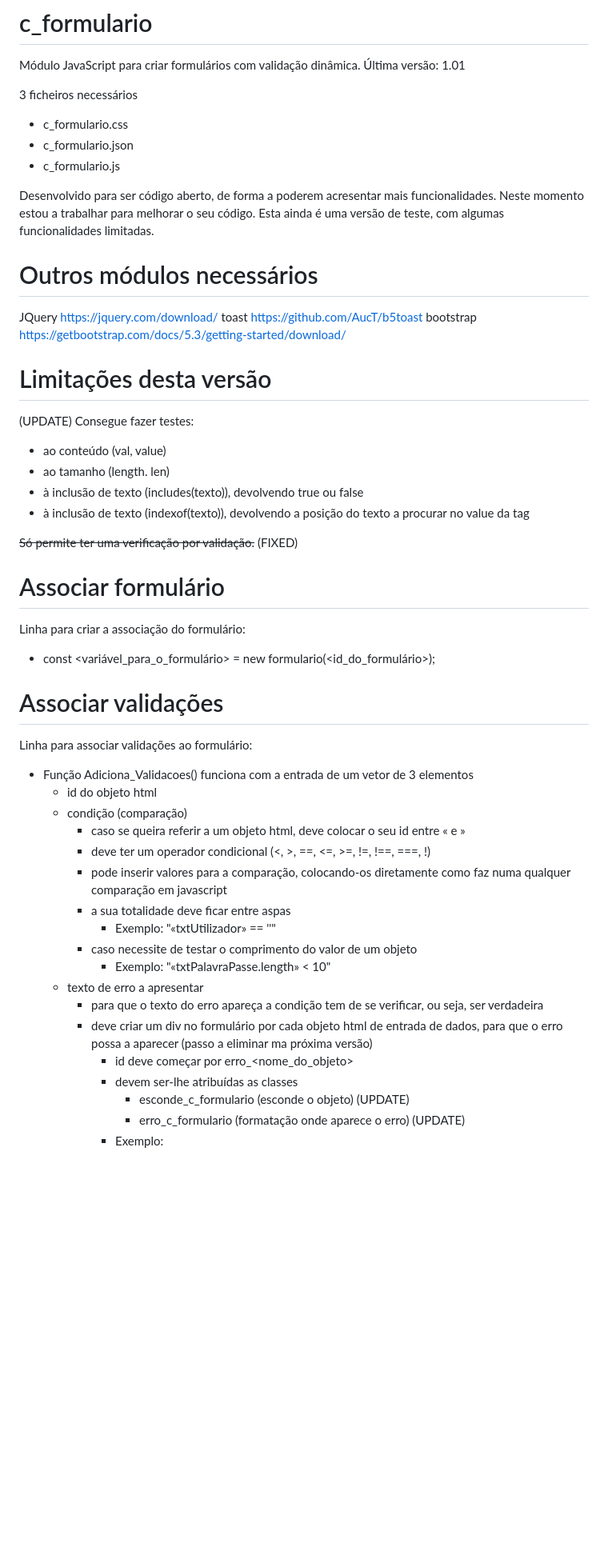
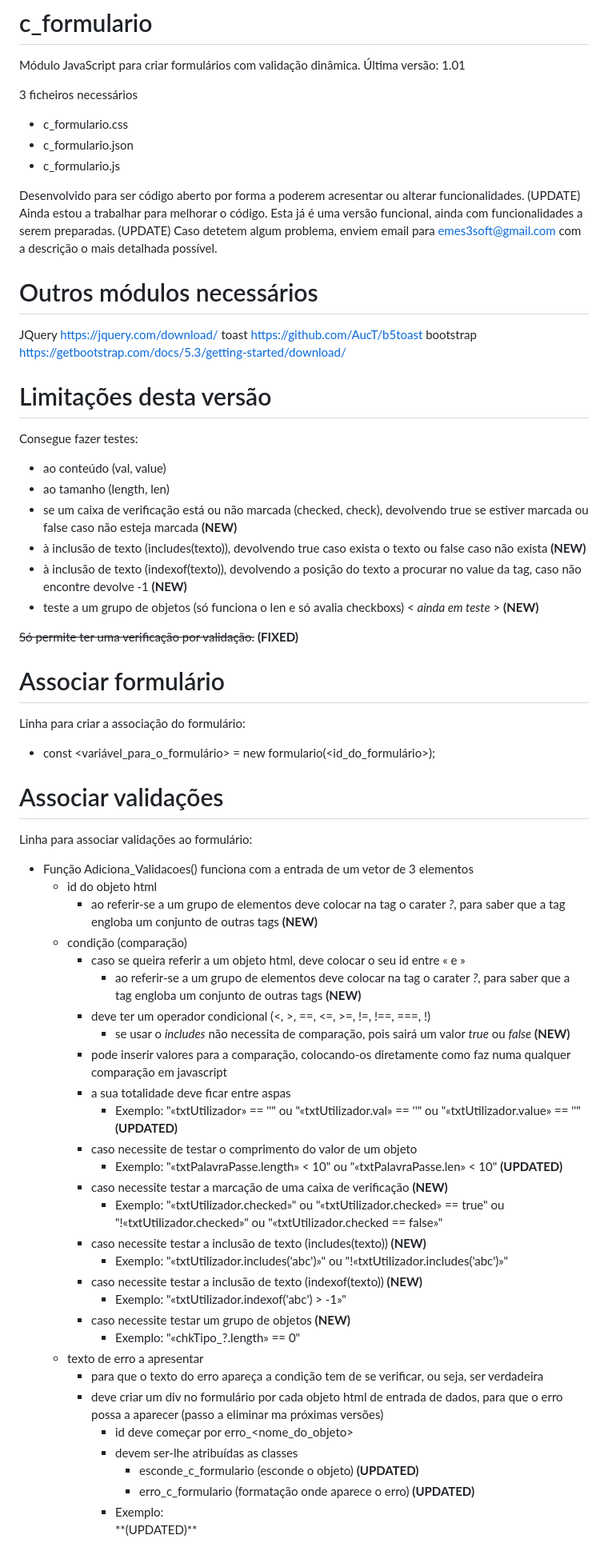
Before and after one commit to marcomenesesesenviseu/c_formulario, a Markdown page: README.md, the part around one of its changes. Shown at 80% size. Drawn GitHub-style; blank space fills up the shorter version.

```diff
--- a/README.md
+++ b/README.md
@@ -7,9 +7,10 @@ Módulo JavaScript para criar formulários com validação dinâmica.
 - c_formulario.json
 - c_formulario.js
 
-Desenvolvido para ser código aberto, de forma a poderem acresentar mais funcionalidades.
-Neste momento estou a trabalhar para melhorar o seu código.
-Esta ainda é uma versão de teste, com algumas funcionalidades limitadas.
+Desenvolvido para ser código aberto por forma a poderem acresentar ou alterar funcionalidades. (UPDATE)
+Ainda estou a trabalhar para melhorar o código.
+Esta já é uma versão funcional, ainda com funcionalidades a serem preparadas. (UPDATE)
+Caso detetem algum problema, enviem email para emes3soft@gmail.com com a descrição o mais detalhada possível.
 
 # Outros módulos necessários
 
@@ -19,14 +20,15 @@ bootstrap  https://getbootstrap.com/docs/5.3/getting-started/download/
 
 # Limitações desta versão
 
-(UPDATE)
 Consegue fazer testes:
   - ao conteúdo (val, value)
-  - ao tamanho (length. len)
-  - à inclusão de texto (includes(texto)), devolvendo true ou false
-  - à inclusão de texto (indexof(texto)), devolvendo a posição do texto a procurar no value da tag
+  - ao tamanho (length, len)
+  - se um caixa de verificação está ou não marcada (checked, check), devolvendo true se estiver marcada ou false caso não esteja marcada **(NEW)**
+  - à inclusão de texto (includes(texto)), devolvendo true caso exista o texto ou false caso não exista **(NEW)**
+  - à inclusão de texto (indexof(texto)), devolvendo a posição do texto a procurar no value da tag, caso não encontre devolve -1 **(NEW)**
+  - teste a um grupo de objetos (só funciona o len e só avalia checkboxs) < _ainda em teste_ > **(NEW)**
 
-~~Só permite ter uma verificação por validação.~~ (FIXED)
+~~Só permite ter uma verificação por validação.~~ **(FIXED)**
 
 # Associar formulário
 
@@ -38,22 +40,33 @@ Linha para criar a associação do formulário:
 Linha para associar validações ao formulário:
 - Função Adiciona_Validacoes() funciona com a entrada de um vetor de 3 elementos
   - id do objeto html
+    - ao referir-se a um grupo de elementos deve colocar na tag o carater _?_, para saber que a tag engloba um conjunto de outras tags **(NEW)**
   - condição (comparação)
     - caso se queira referir a um objeto html, deve colocar o seu id entre « e »
+      - ao referir-se a um grupo de elementos deve colocar na tag o carater _?_, para saber que a tag engloba um conjunto de outras tags **(NEW)**
     - deve ter um operador condicional (<, >, ==, <=, >=, !=, !==, ===, !)
+      - se usar o _includes_ não necessita de comparação, pois sairá um valor _true_ ou _false_ **(NEW)**
     - pode inserir valores para a comparação, colocando-os diretamente como faz numa qualquer comparação em javascript
     - a sua totalidade deve ficar entre aspas
-      - Exemplo: "«txtUtilizador» == ''"
+      - Exemplo: "«txtUtilizador» == ''" ou "«txtUtilizador.val» == ''" ou "«txtUtilizador.value» == ''" **(UPDATED)**
     - caso necessite de testar o comprimento do valor de um objeto
-      - Exemplo: "«txtPalavraPasse.length» < 10"
+      - Exemplo: "«txtPalavraPasse.length» < 10" ou "«txtPalavraPasse.len» < 10" **(UPDATED)**
+    - caso necessite testar a marcação de uma caixa de verificação **(NEW)**
+      - Exemplo: "«txtUtilizador.checked»" ou "«txtUtilizador.checked» == true" ou "!«txtUtilizador.checked»" ou "«txtUtilizador.checked == false»"
+    - caso necessite testar a inclusão de texto (includes(texto)) **(NEW)**
+      - Exemplo: "«txtUtilizador.includes('abc')»" ou "!«txtUtilizador.includes('abc')»"
+    - caso necessite testar a inclusão de texto (indexof(texto)) **(NEW)**
+      - Exemplo: "«txtUtilizador.indexof('abc') > -1»"
+    - caso necessite testar um grupo de objetos **(NEW)**
+      - Exemplo: "«chkTipo_?.length» == 0"
   - texto de erro a apresentar
     - para que o texto do erro apareça a condição tem de se verificar, ou seja, ser verdadeira
-    - deve criar um div no formulário por cada objeto html de entrada de dados, para que o erro possa a aparecer (passo a eliminar ma próxima versão)
+    - deve criar um div no formulário por cada objeto html de entrada de dados, para que o erro possa a aparecer (passo a eliminar ma próximas versões)
       - id deve começar por erro_<nome_do_objeto>
       - devem ser-lhe atribuídas as classes
-        - esconde_c_formulario (esconde o objeto) (UPDATE)
-        - erro_c_formulario (formatação onde aparece o erro) (UPDATE)
+        - esconde_c_formulario (esconde o objeto) **(UPDATED)**
+        - erro_c_formulario (formatação onde aparece o erro) **(UPDATED)**
       - Exemplo:
         <input id="txtUtilizador" type="text" />
-        <div class="esconde_c_formulario erro_c_formulario" id="erro_txtUtilizador"></div>
+        <div class="esconde_c_formulario erro_c_formulario" id="erro_txtUtilizador"></div> **(UPDATED)**
 
```
Also changed, not shown: other parts of README.md (+59 -11 lines).
